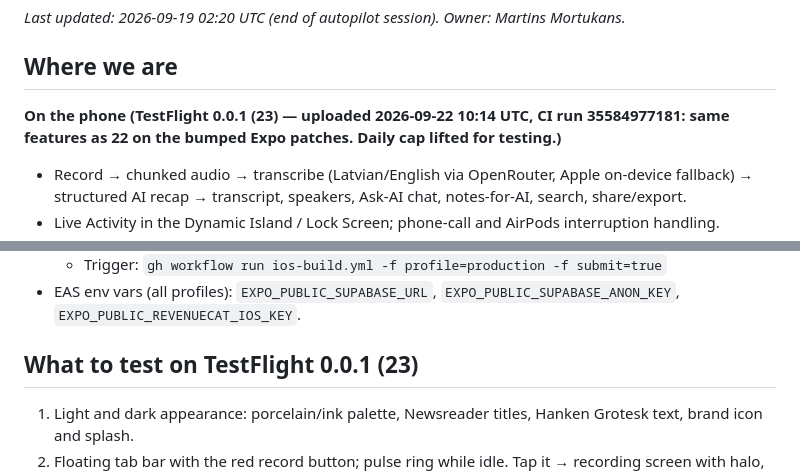
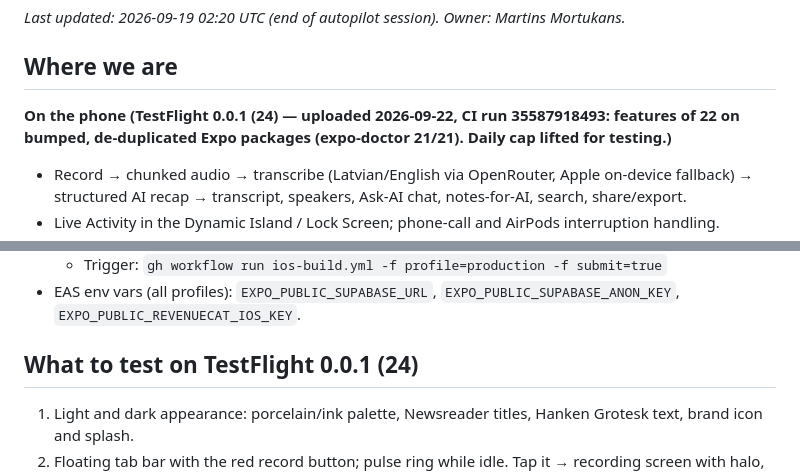
Before and after one commit to mortukans/ai-recap, a Markdown page: docs/STATUS.md, 2 parts joined by grey strips. Drawn GitHub-style.

Commit message:
docs: TestFlight 0.0.1 (24)
Co-Authored-By: Claude Fable 5.1 <noreply@anthropic.com>

```diff
--- a/docs/STATUS.md
+++ b/docs/STATUS.md
@@ -4,7 +4,7 @@ _Last updated: 2026-09-19 02:20 UTC (end of autopilot session). Owner: Martins M
 
 ## Where we are
 
-**On the phone (TestFlight 0.0.1 (23) — uploaded 2026-09-22 10:14 UTC, CI run 35584977181: same features as 22 on the bumped Expo patches. Daily cap lifted for testing.)**
+**On the phone (TestFlight 0.0.1 (24) — uploaded 2026-09-22, CI run 35587918493: features of 22 on bumped, de-duplicated Expo packages (expo-doctor 21/21). Daily cap lifted for testing.)**
 - Record → chunked audio → transcribe (Latvian/English via OpenRouter, Apple on-device fallback) → structured AI recap → transcript, speakers, Ask-AI chat, notes-for-AI, search, share/export.
 - Live Activity in the Dynamic Island / Lock Screen; phone-call and AirPods interruption handling.
 - Apple Watch app: remote control when the phone app is open; records on the watch itself otherwise and hands the audio to the phone.
@@ -27,7 +27,7 @@ _Last updated: 2026-09-19 02:20 UTC (end of autopilot session). Owner: Martins M
   - Trigger: `gh workflow run ios-build.yml -f profile=production -f submit=true`
 - EAS env vars (all profiles): `EXPO_PUBLIC_SUPABASE_URL`, `EXPO_PUBLIC_SUPABASE_ANON_KEY`, `EXPO_PUBLIC_REVENUECAT_IOS_KEY`.
 
-## What to test on TestFlight 0.0.1 (23)
+## What to test on TestFlight 0.0.1 (24)
 
 1. Light and dark appearance: porcelain/ink palette, Newsreader titles, Hanken Grotesk text, brand icon and splash.
 2. Floating tab bar with the red record button; pulse ring while idle. Tap it → recording screen with halo, live waveform, context chip (tap to switch context mid-recording).
```
